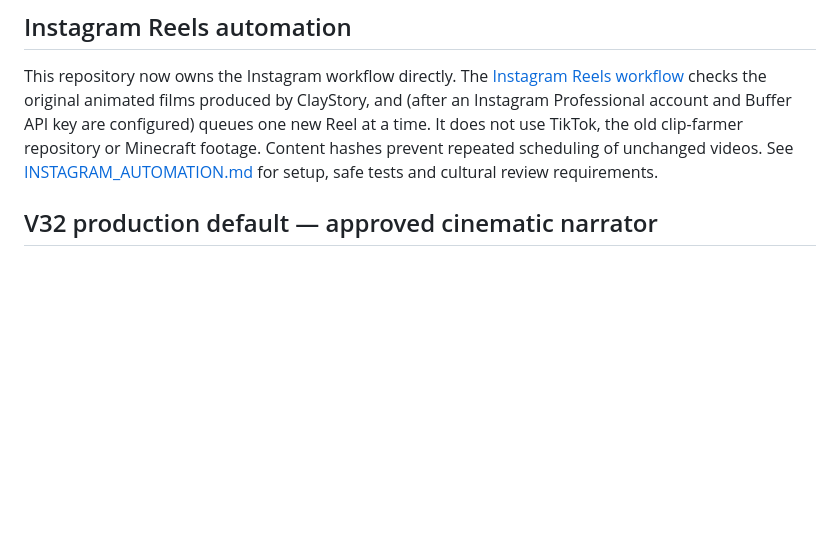
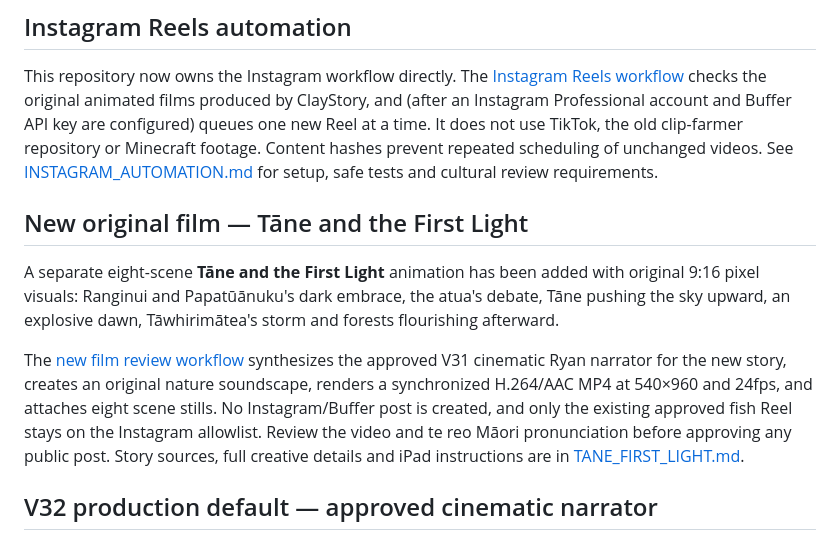
Before and after one commit to fanisswag654/claystory-ai, a Markdown page: README.md, the part around the change. Rendered like a GitHub page; blank space fills up the shorter version.

Commit message:
Add new Tāne First Light original animated film and workflow to ClayStory README

```diff
--- a/README.md
+++ b/README.md
@@ -28,6 +28,22 @@ TikTok, the old clip-farmer repository or Minecraft footage. Content hashes
 prevent repeated scheduling of unchanged videos. See
 [INSTAGRAM_AUTOMATION.md](INSTAGRAM_AUTOMATION.md) for setup, safe tests and
 cultural review requirements.
+
+## New original film — Tāne and the First Light
+
+A separate eight-scene **Tāne and the First Light** animation has been added
+with original 9:16 pixel visuals: Ranginui and Papatūānuku's dark embrace,
+the atua's debate, Tāne pushing the sky upward, an explosive dawn,
+Tāwhirimātea's storm and forests flourishing afterward.
+
+The [new film review workflow](.github/workflows/tane-first-light.yml)
+synthesizes the approved V31 cinematic Ryan narrator for the new story,
+creates an original nature soundscape, renders a synchronized H.264/AAC MP4
+at 540×960 and 24fps, and attaches eight scene stills. No Instagram/Buffer
+post is created, and only the existing approved fish Reel stays on the
+Instagram allowlist. Review the video and te reo Māori pronunciation before
+approving any public post. Story sources, full creative details and iPad
+instructions are in [TANE_FIRST_LIGHT.md](TANE_FIRST_LIGHT.md).
 
 ## V32 production default — approved cinematic narrator
 
```
